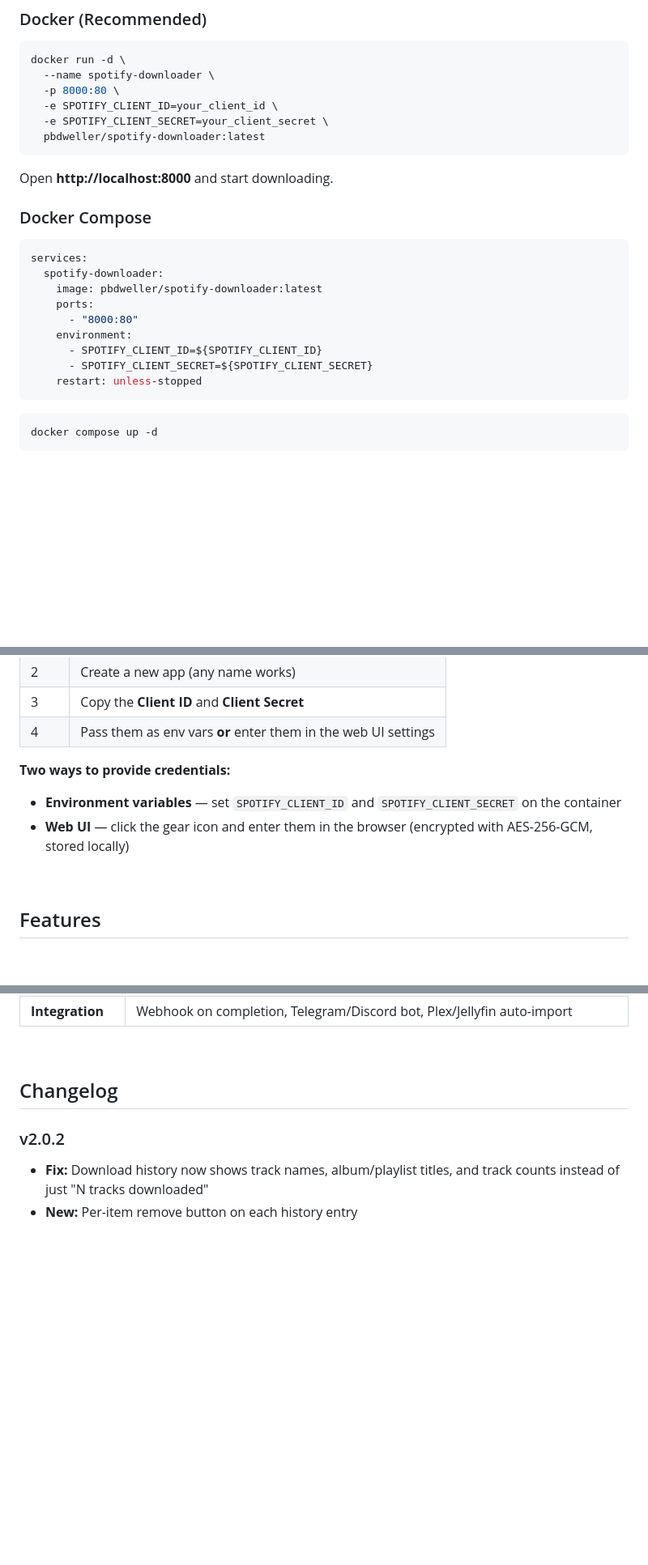
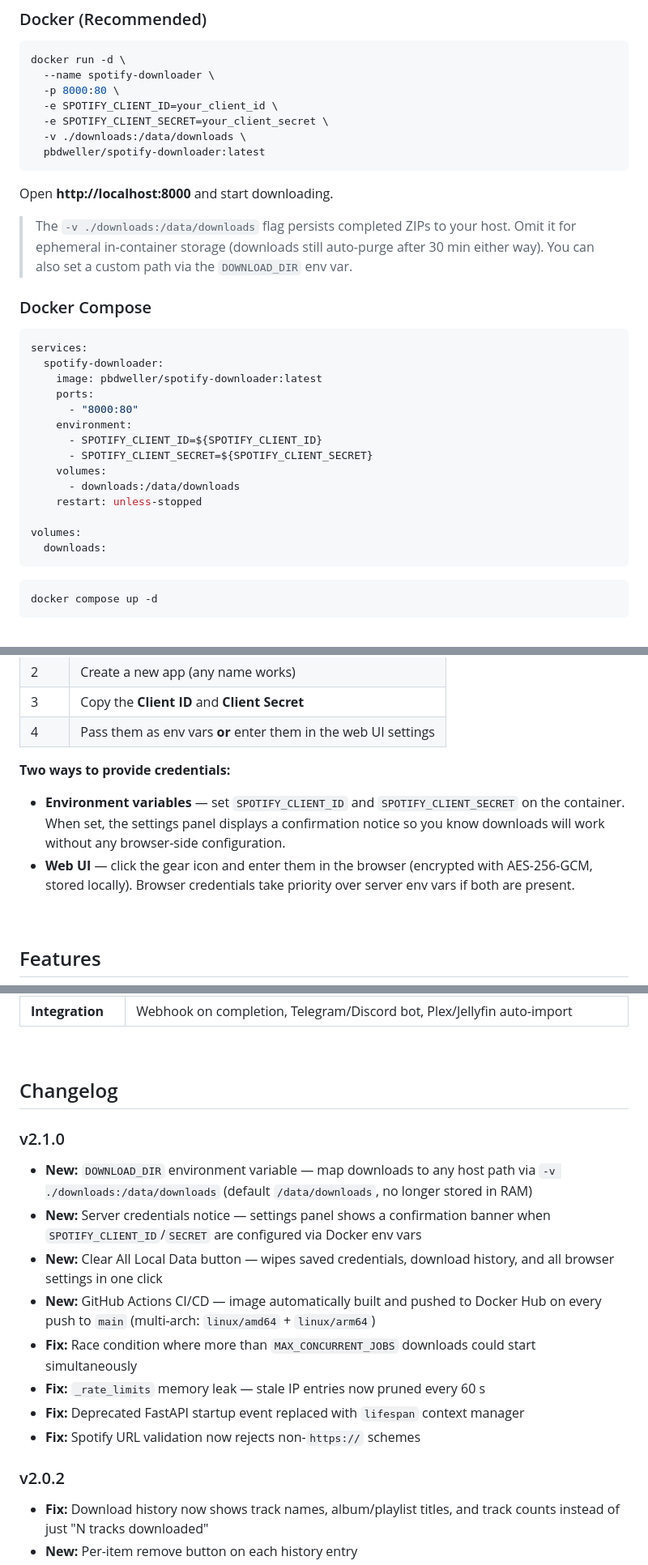
Before and after one commit to Hunter-Clipper/spotify-downloader, a Markdown page: README.md, 3 parts joined by grey strips. Shown at 81% size. Rendered like a GitHub page; blank space fills up the shorter version.

Commit message:
Update README for v2.1.0 functional changes
- docker run example now includes -v ./downloads:/data/downloads with a note
  explaining the flag is optional and what DOWNLOAD_DIR controls
- Docker Compose example updated with volumes block
- Credentials section notes the new server-creds UI notice and priority order
- Features table adds Server credentials notice and Clear All Local Data
- Architecture diagram updated to show /data/downloads volume alongside tmpfs
- Configuration table adds DOWNLOAD_DIR env var
- Project structure adds .github/workflows/
- Changelog: new v2.1.0 entry covering all changes since v2.0.2

Co-Authored-By: Claude Sonnet 4.6 <noreply@anthropic.com>

````diff
--- a/README.md
+++ b/README.md
@@ -52,10 +52,13 @@ docker run -d \
   -p 8000:80 \
   -e SPOTIFY_CLIENT_ID=your_client_id \
   -e SPOTIFY_CLIENT_SECRET=your_client_secret \
+  -v ./downloads:/data/downloads \
   pbdweller/spotify-downloader:latest
 ```
 
 Open **http://localhost:8000** and start downloading.
+
+> The `-v ./downloads:/data/downloads` flag persists completed ZIPs to your host. Omit it for ephemeral in-container storage (downloads still auto-purge after 30 min either way). You can also set a custom path via the `DOWNLOAD_DIR` env var.
 
 ### Docker Compose
 
@@ -68,7 +71,12 @@ services:
     environment:
       - SPOTIFY_CLIENT_ID=${SPOTIFY_CLIENT_ID}
       - SPOTIFY_CLIENT_SECRET=${SPOTIFY_CLIENT_SECRET}
+    volumes:
+      - downloads:/data/downloads
     restart: unless-stopped
+
+volumes:
+  downloads:
 ```
 
 ```bash
@@ -90,8 +98,8 @@ docker compose up -d
 
 **Two ways to provide credentials:**
 
-- **Environment variables** — set `SPOTIFY_CLIENT_ID` and `SPOTIFY_CLIENT_SECRET` on the container
-- **Web UI** — click the gear icon and enter them in the browser (encrypted with AES-256-GCM, stored locally)
+- **Environment variables** — set `SPOTIFY_CLIENT_ID` and `SPOTIFY_CLIENT_SECRET` on the container. When set, the settings panel displays a confirmation notice so you know downloads will work without any browser-side configuration.
+- **Web UI** — click the gear icon and enter them in the browser (encrypted with AES-256-GCM, stored locally). Browser credentials take priority over server env vars if both are present.
 
 <br>
 
@@ -264,6 +279,16 @@ tmpfs: [/tmp:noexec,size=2G]          # Ephemeral, non-executable temp
 
 ## Changelog
 
+### v2.1.0
+- **New:** `DOWNLOAD_DIR` environment variable — map downloads to any host path via `-v ./downloads:/data/downloads` (default `/data/downloads`, no longer stored in RAM)
+- **New:** Server credentials notice — settings panel shows a confirmation banner when `SPOTIFY_CLIENT_ID`/`SECRET` are configured via Docker env vars
+- **New:** Clear All Local Data button — wipes saved credentials, download history, and all browser settings in one click
+- **New:** GitHub Actions CI/CD — image automatically built and pushed to Docker Hub on every push to `main` (multi-arch: `linux/amd64` + `linux/arm64`)
+- **Fix:** Race condition where more than `MAX_CONCURRENT_JOBS` downloads could start simultaneously
+- **Fix:** `_rate_limits` memory leak — stale IP entries now pruned every 60 s
+- **Fix:** Deprecated FastAPI startup event replaced with `lifespan` context manager
+- **Fix:** Spotify URL validation now rejects non-`https://` schemes
+
 ### v2.0.2
 - **Fix:** Download history now shows track names, album/playlist titles, and track counts instead of just "N tracks downloaded"
 - **New:** Per-item remove button on each history entry
````
Also changed, not shown: other parts of README.md (+7 -0 lines).
